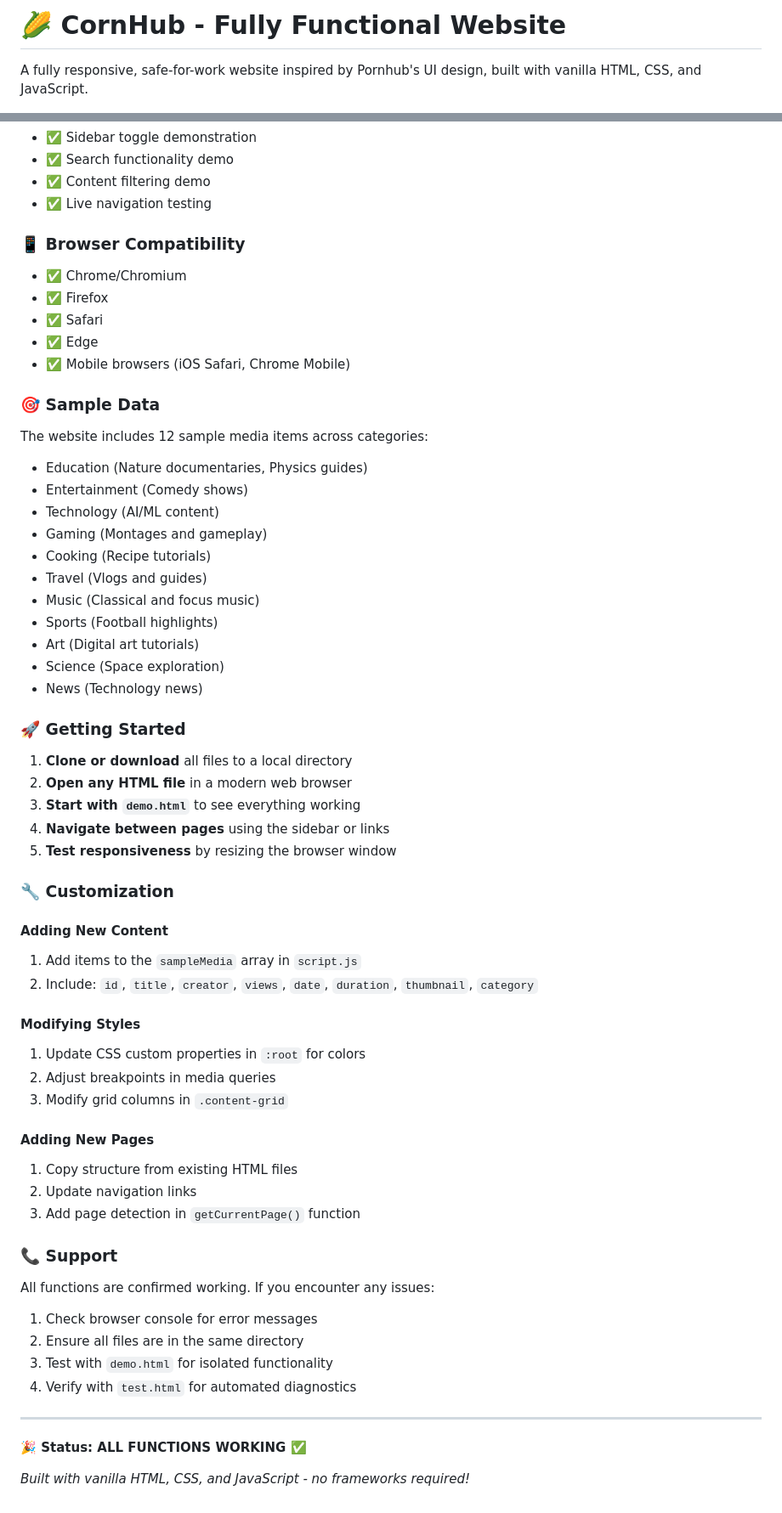
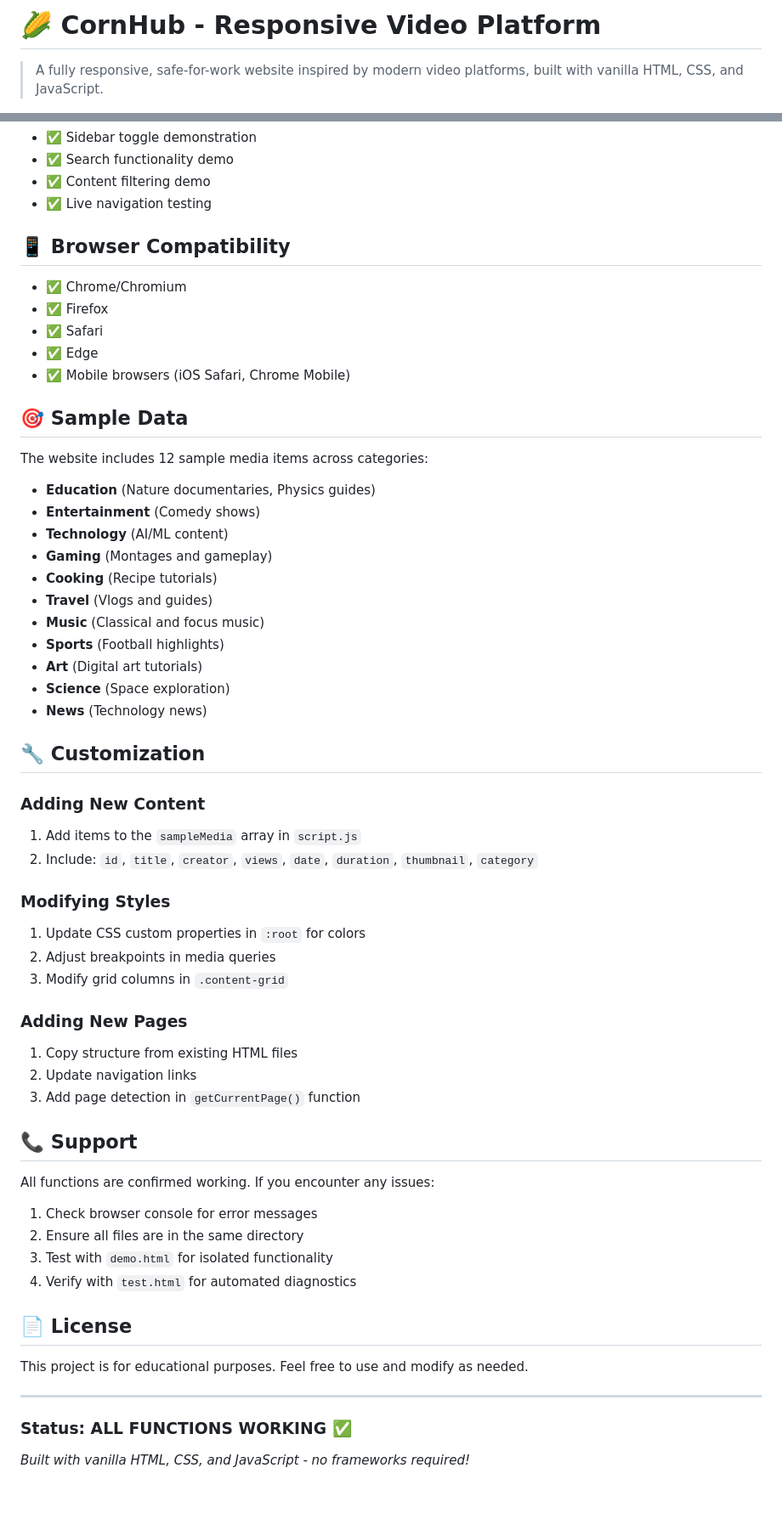
Before and after one commit to Priyanshu84iya/CornHub, a Markdown page: README.md, 2 parts joined by grey strips. Shown at 85% size. GitHub-like rendering.

```diff
--- a/README.md
+++ b/README.md
@@ -1,4 +1,4 @@
-# 🌽 CornHub - Fully Functional Website
+# 🌽 CornHub - Responsive Video Platform
 
-A fully responsive, safe-for-work website inspired by Pornhub's UI design, built with vanilla HTML, CSS, and JavaScript.
+> A fully responsive, safe-for-work website inspired by modern video platforms, built with vanilla HTML, CSS, and JavaScript.
 
@@ -139,61 +164,64 @@ Open `demo.html` for interactive testing:
 - ✅ Content filtering demo
 - ✅ Live navigation testing
 
-### 📱 **Browser Compatibility**
+## 📱 Browser Compatibility
+
 - ✅ Chrome/Chromium
 - ✅ Firefox
 - ✅ Safari
 - ✅ Edge
 - ✅ Mobile browsers (iOS Safari, Chrome Mobile)
 
-### 🎯 **Sample Data**
+## 🎯 Sample Data
+
 The website includes 12 sample media items across categories:
-- Education (Nature documentaries, Physics guides)
-- Entertainment (Comedy shows)
-- Technology (AI/ML content)
-- Gaming (Montages and gameplay)
-- Cooking (Recipe tutorials)
-- Travel (Vlogs and guides)
-- Music (Classical and focus music)
-- Sports (Football highlights)
-- Art (Digital art tutorials)
-- Science (Space exploration)
-- News (Technology news)
 
-### 🚀 **Getting Started**
+- **Education** (Nature documentaries, Physics guides)
+- **Entertainment** (Comedy shows)
+- **Technology** (AI/ML content)
+- **Gaming** (Montages and gameplay)
+- **Cooking** (Recipe tutorials)
+- **Travel** (Vlogs and guides)
+- **Music** (Classical and focus music)
+- **Sports** (Football highlights)
+- **Art** (Digital art tutorials)
+- **Science** (Space exploration)
+- **News** (Technology news)
 
-1. **Clone or download** all files to a local directory
-2. **Open any HTML file** in a modern web browser
-3. **Start with `demo.html`** to see everything working
-4. **Navigate between pages** using the sidebar or links
-5. **Test responsiveness** by resizing the browser window
+## 🔧 Customization
 
-### 🔧 **Customization**
+### Adding New Content
 
-#### Adding New Content
 1. Add items to the `sampleMedia` array in `script.js`
 2. Include: `id`, `title`, `creator`, `views`, `date`, `duration`, `thumbnail`, `category`
 
-#### Modifying Styles
+### Modifying Styles
+
 1. Update CSS custom properties in `:root` for colors
 2. Adjust breakpoints in media queries
 3. Modify grid columns in `.content-grid`
 
-#### Adding New Pages
+### Adding New Pages
+
 1. Copy structure from existing HTML files
 2. Update navigation links
 3. Add page detection in `getCurrentPage()` function
 
-### 📞 **Support**
+## 📞 Support
 
 All functions are confirmed working. If you encounter any issues:
+
 1. Check browser console for error messages
 2. Ensure all files are in the same directory
 3. Test with `demo.html` for isolated functionality
 4. Verify with `test.html` for automated diagnostics
 
+## 📄 License
+
+This project is for educational purposes. Feel free to use and modify as needed.
+
 ---
 
-**🎉 Status: ALL FUNCTIONS WORKING ✅**
+### Status: ALL FUNCTIONS WORKING ✅
 
 *Built with vanilla HTML, CSS, and JavaScript - no frameworks required!*
```
Also changed, not shown: other parts of README.md (+67 -40 lines).
